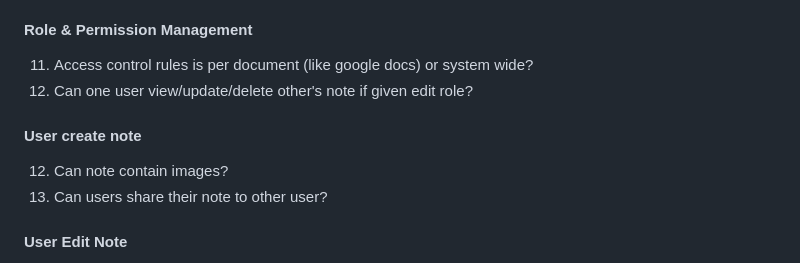
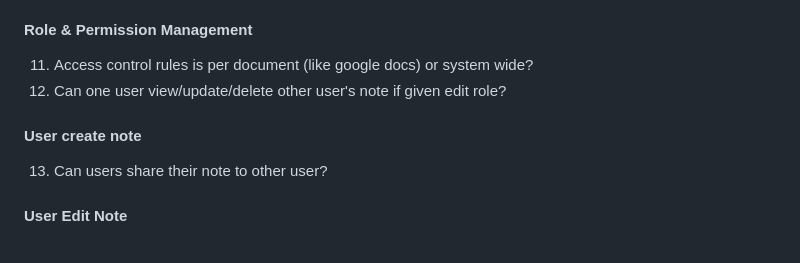
Before and after one commit to blueoc-phucpham/notes, a Markdown page: docs/index.md, the part around the change. GitHub-like rendering.

Commit message:
fix: update requirement question

```diff
--- a/docs/index.md
+++ b/docs/index.md
@@ -90,11 +90,10 @@ The developer needs to make a plan and estimate tasks to create a note-taking ap
 #### Role & Permission Management
 
 11. Access control rules is per document (like google docs) or system wide?
-12. Can one user view/update/delete other's note if given edit role?
+12. Can one user view/update/delete other user's note if given edit role?
 
 #### User create note
 
-12. Can note contain images?
 13. Can users share their note to other user?
 
 #### User Edit Note
```
